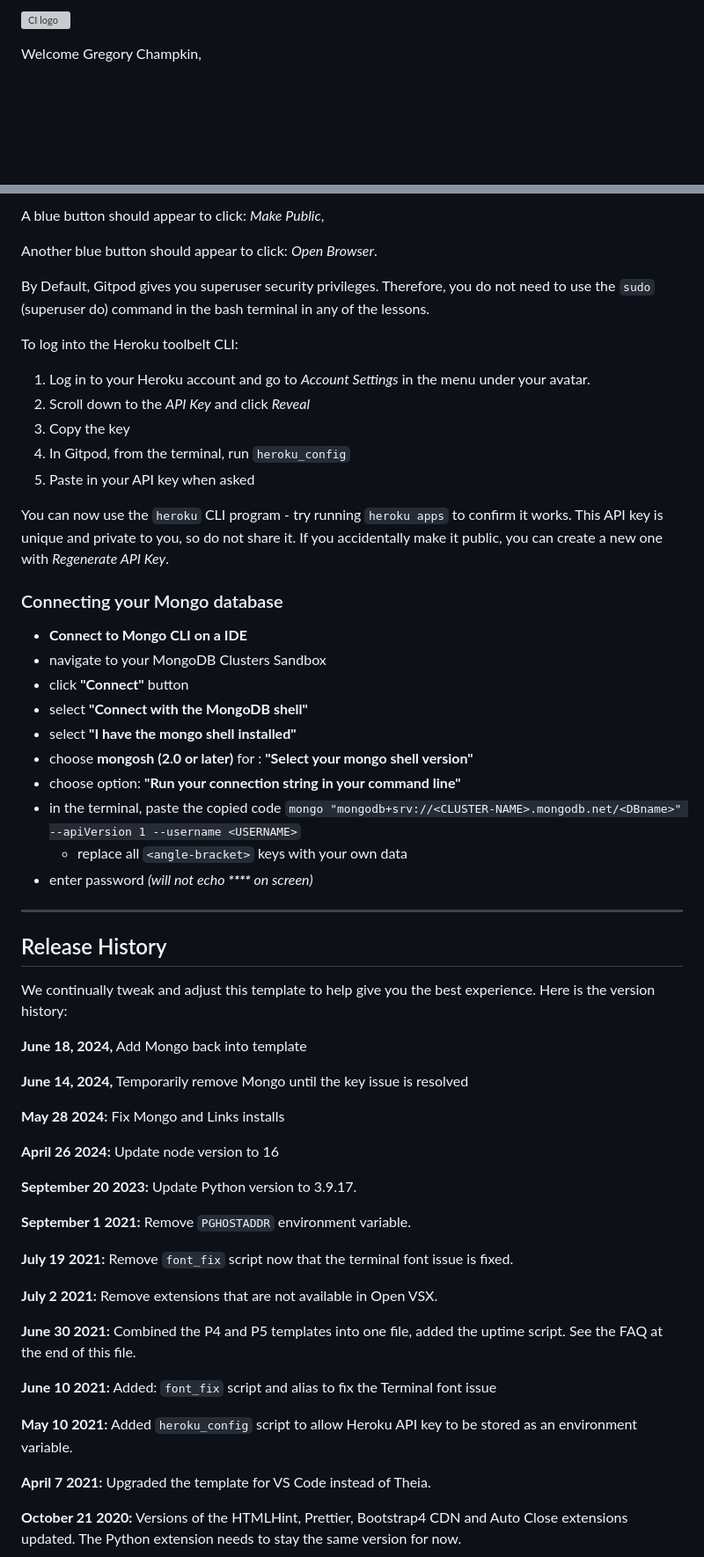
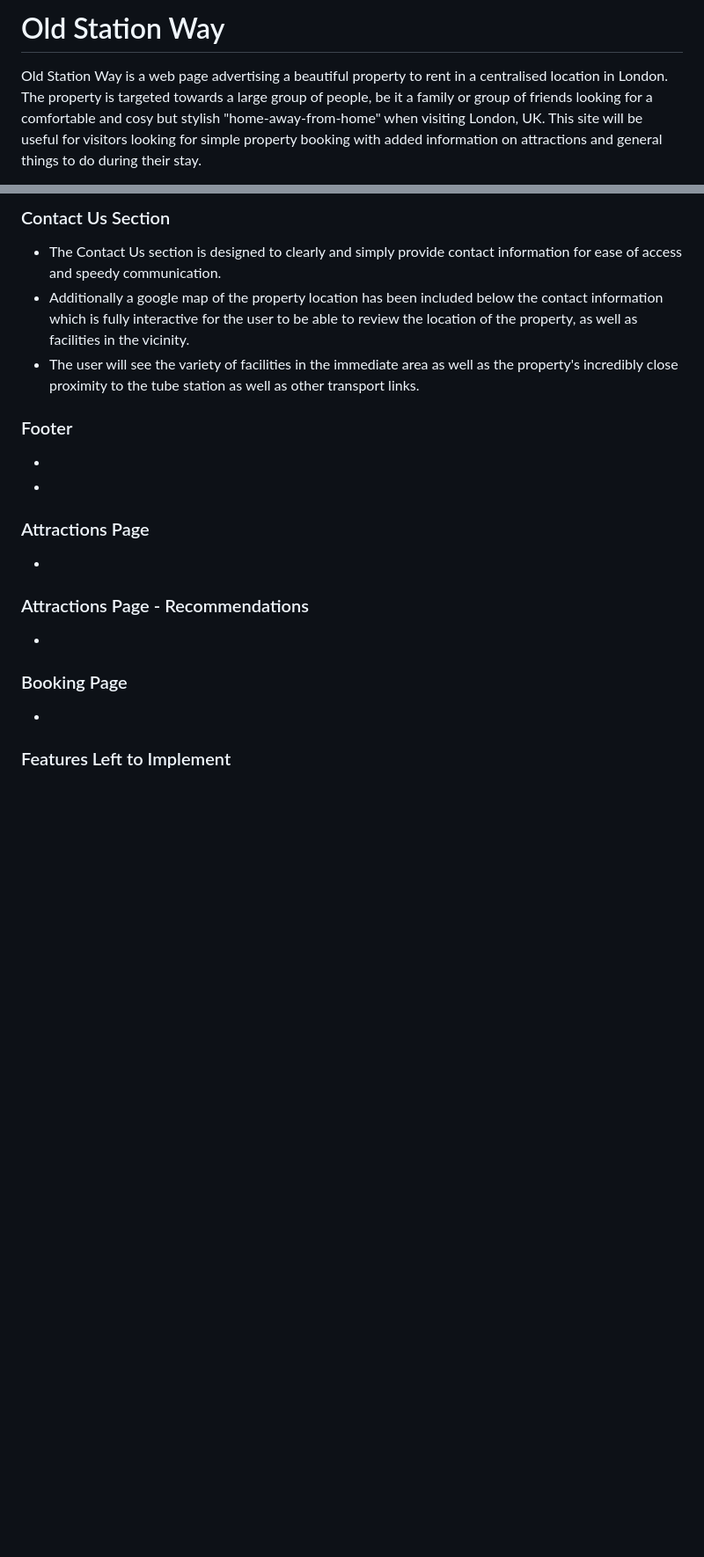
Before and after one commit to GChampkin/CI-Project-1-OSW, a Markdown page: README.md, 2 parts joined by grey strips. Shown: that part at 88% size. Drawn GitHub-style; blank space fills up the shorter version; grey boxes are pictures that could not be loaded.

```diff
--- a/README.md
+++ b/README.md
@@ -1,4 +1,4 @@
-![CI logo](https://codeinstitute.s3.amazonaws.com/fullstack/ci_logo_small.png)
+# Old Station Way
 
-Welcome Gregory Champkin,
+Old Station Way is a web page advertising a beautiful property to rent in a centralised location in London. The property is targeted towards a large group of people, be it a family or group of friends looking for a comfortable and cosy but stylish "home-away-from-home" when visiting London, UK. This site will be useful for visitors looking for simple property booking with added information on attractions and general things to do during their stay.
 
@@ -20,62 +22,32 @@ To run a backend Python file, type `python3 app.py` if your Python file is named
 
-A blue button should appear to click: _Make Public_,
+### Contact Us Section
 
-Another blue button should appear to click: _Open Browser_.
+* The Contact Us section is designed to clearly and simply provide contact information for ease of access and speedy communication.
+* Additionally a google map of the property location has been included below the contact information which is fully interactive for the user to be able to review the location of the property, as well as facilities in the vicinity.
+* The user will see the variety of facilities in the immediate area as well as the property's incredibly close proximity to the tube station as well as other transport links.
 
-By Default, Gitpod gives you superuser security privileges. Therefore, you do not need to use the `sudo` (superuser do) command in the bash terminal in any of the lessons.
 
-To log into the Heroku toolbelt CLI:
+### Footer
 
-1. Log in to your Heroku account and go to *Account Settings* in the menu under your avatar.
-2. Scroll down to the *API Key* and click *Reveal*
-3. Copy the key
-4. In Gitpod, from the terminal, run `heroku_config`
-5. Paste in your API key when asked
+*
+*
 
-You can now use the `heroku` CLI program - try running `heroku apps` to confirm it works. This API key is unique and private to you, so do not share it. If you accidentally make it public, you can create a new one with _Regenerate API Key_.
 
-### Connecting your Mongo database
+### Attractions Page
 
-- **Connect to Mongo CLI on a IDE**
-- navigate to your MongoDB Clusters Sandbox
-- click **"Connect"** button
-- select **"Connect with the MongoDB shell"**
-- select **"I have the mongo shell installed"**
-- choose **mongosh (2.0 or later)** for : **"Select your mongo shell version"**
-- choose option: **"Run your connection string in your command line"**
-- in the terminal, paste the copied code `mongo "mongodb+srv://<CLUSTER-NAME>.mongodb.net/<DBname>" --apiVersion 1 --username <USERNAME>`
-  - replace all `<angle-bracket>` keys with your own data
-- enter password _(will not echo **\*\*\*\*** on screen)_
+*
 
-------
 
-## Release History
+### Attractions Page - Recommendations
 
-We continually tweak and adjust this template to help give you the best experience. Here is the version history:
+*
 
-**June 18, 2024,** Add Mongo back into template
 
-**June 14, 2024,** Temporarily remove Mongo until the key issue is resolved
+### Booking Page
 
-**May 28 2024:** Fix Mongo and Links installs
+*
 
-**April 26 2024:** Update node version to 16
 
-**September 20 2023:** Update Python version to 3.9.17.
 
-**September 1 2021:** Remove `PGHOSTADDR` environment variable.
+### Features Left to Implement
 
-**July 19 2021:** Remove `font_fix` script now that the terminal font issue is fixed.
-
-**July 2 2021:** Remove extensions that are not available in Open VSX.
-
-**June 30 2021:** Combined the P4 and P5 templates into one file, added the uptime script. See the FAQ at the end of this file.
-
-**June 10 2021:** Added: `font_fix` script and alias to fix the Terminal font issue
-
-**May 10 2021:** Added `heroku_config` script to allow Heroku API key to be stored as an environment variable.
-
-**April 7 2021:** Upgraded the template for VS Code instead of Theia.
-
-**October 21 2020:** Versions of the HTMLHint, Prettier, Bootstrap4 CDN and Auto Close extensions updated. The Python extension needs to stay the same version for now.
-
```
Also changed, not shown: other parts of README.md (+11 -58 lines), image-1.png (added), 4 other files.
